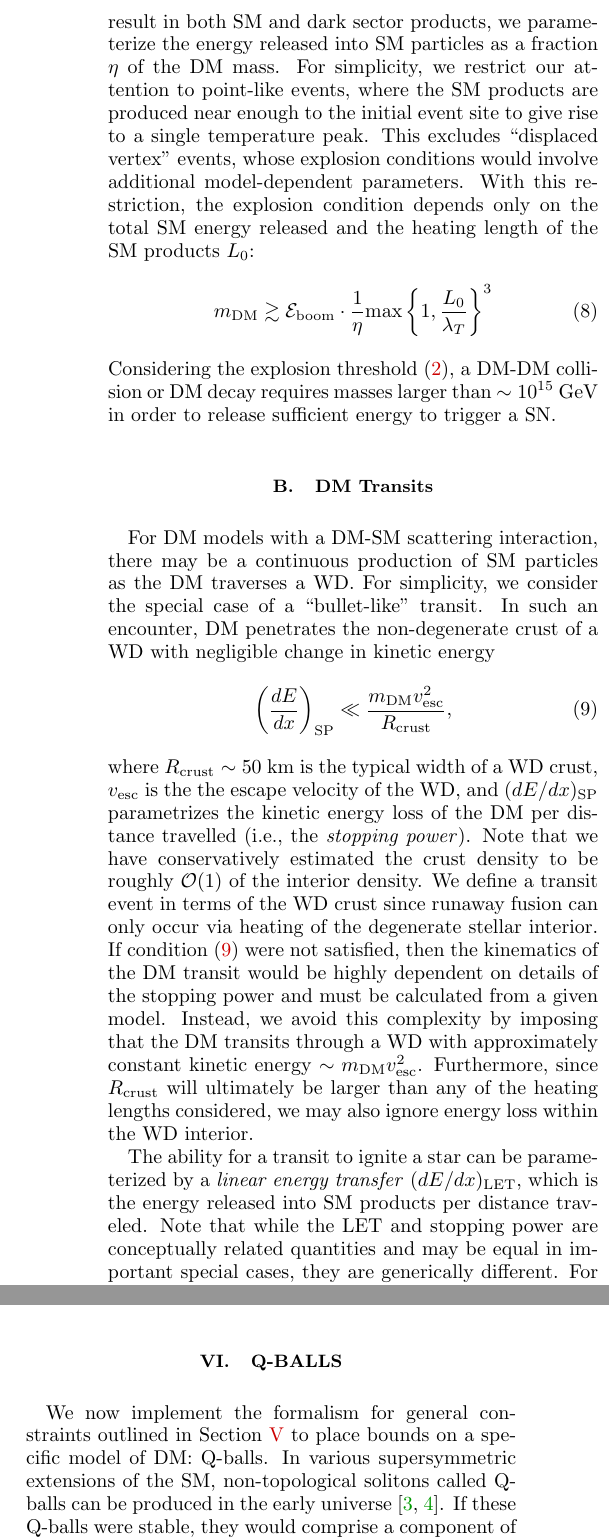
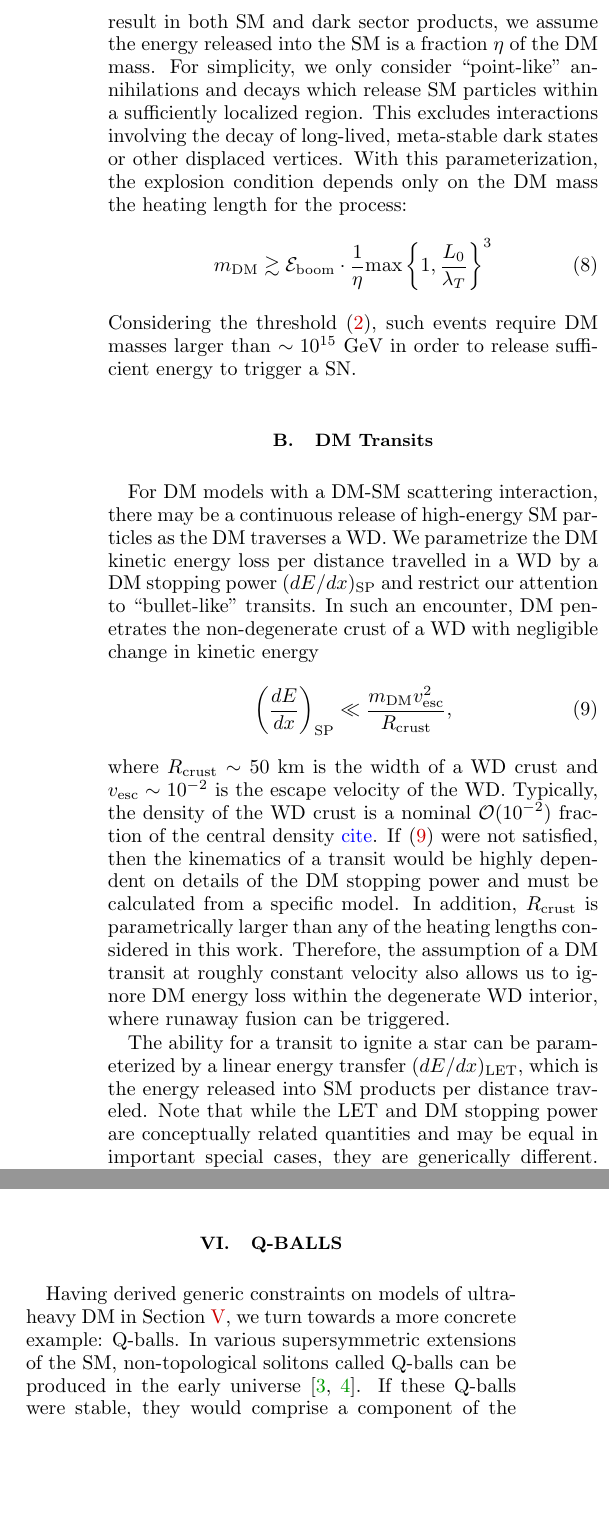
Before and after one commit to vijayoct27/Qballs, a LaTeX paper (White Dwarf Particle Detector.tex): two parts of the columns of pages 5 and 7 of 12, joined at a grey line, cut so that both start at the same text, the shorter picture padded with empty space. Compiled offline with pdfLaTeX; a LaTeX package or settings file that is missing is left out.

Commit message:
minor changes to sec 4

```diff
--- a/White Dwarf Particle Detector.tex
+++ b/White Dwarf Particle Detector.tex
@@ -272,38 +271,37 @@ This is done for the three simple and illustrative examples depicted in Figure \
 
 The collision of two DM states or the decay of a single DM within the WD is a generic interaction found in many models.
 Note that these DM-DM collisions are not necessarily particle-antiparticle annihilations, but can be of a more general, complicated nature such as the collisions of heavy nuclei.
-Since any such event will likely result in both SM and dark sector products, we parameterize the energy released into SM particles as a fraction $\eta$ of the DM mass.
+Since any such event will likely result in both SM and dark sector products, we assume the energy released into the SM is a fraction $\eta$ of the DM mass.
 %Generically we might expect $\eta \ll 1$, although $\eta$ is at most unity for non-relativistic DM.
-For simplicity, we restrict our attention to point-like events, where the SM products are produced near enough to the initial event site to give rise to a single temperature peak.
-This excludes ``displaced vertex" events, whose explosion conditions would involve additional model-dependent parameters.
-With this restriction, the explosion condition depends only on the total SM energy released and the heating length of the SM products $L_0$:
+For simplicity, we only consider ``point-like" annihilations and decays which release SM particles within a sufficiently localized region.
+This excludes interactions involving the decay of long-lived, meta-stable dark states or other displaced vertices.
+With this parameterization, the explosion condition depends only on the DM mass the heating length for the process:
 \begin{equation}
 \label{eq:coldecay}
     m_\text{DM} \gtrsim \mathcal{E}_\text{boom} \cdot \frac{1}{\eta}
       \text{max}\left\{1, \frac{L_0}{\lambda_T}\right\}^3
 \end{equation}
-Considering the explosion threshold \eqref{eq:Eboom}, a DM-DM collision or DM decay requires masses larger than $\sim 10^{15} ~\GeV$ in order to release sufficient energy to trigger a SN.
+Considering the threshold \eqref{eq:Eboom}, such events require DM masses larger than $\sim 10^{15} ~\GeV$ in order to release sufficient energy to trigger a SN.
 
 \subsection{DM Transits}
 \label{sec:DMdecay}
 
-For DM models with a DM-SM scattering interaction, there may be a continuous production of SM particles as the DM traverses a WD.
-For simplicity, we consider the special case of a ``bullet-like" transit.
+For DM models with a DM-SM scattering interaction, there may be a continuous release of high-energy SM particles as the DM traverses a WD.
+We parametrize the DM kinetic energy loss per distance travelled in a WD by a DM stopping power $(dE/dx)_\text{SP}$ and restrict our attention to ``bullet-like" transits.
 In such an encounter, DM penetrates the non-degenerate crust of a WD with negligible change in kinetic energy
 \begin{align}
 \label{eq:CrustCondition}
   \left( \frac{d E}{d x} \right)_\text{SP} \ll
   \frac{m_\text{DM} v^2_\text{esc}}{R_\text{crust}},
 \end{align}
-where $R_\text{crust} \sim 50 ~\text{km}$ is the typical width of a WD crust, $v_\text{esc}$ is the the escape velocity of the WD, and $(dE/dx)_\text{SP}$ parametrizes the kinetic energy loss of the DM per distance travelled (i.e., the \emph{stopping power}).
-Note that we have conservatively estimated the crust density to be roughly $\OO(1)$ of the interior density.
-We define a transit event in terms of the WD crust since runaway fusion can only occur via heating of the degenerate stellar interior.
-If condition \eqref{eq:CrustCondition} were not satisfied, then the kinematics of the DM transit would be highly dependent on details of the stopping power and must be calculated from a given model.
-Instead, we avoid this complexity by imposing that the DM transits through a WD with approximately constant kinetic energy $\sim m_\text{DM} v^2_\text{esc}$.
-Furthermore, since $R_\text{crust}$ will ultimately be larger than any of the heating lengths considered, we may also ignore energy loss within the WD interior.
+where $R_\text{crust} \sim 50 ~\text{km}$ is the width of a WD crust and $v_\text{esc} \sim 10^{-2}$ is the escape velocity of the WD.
+Typically, the density of the WD crust is a nominal $\OO(10^{-2})$ fraction of the central density \textcolor{blue}{cite}.
+If \eqref{eq:CrustCondition} were not satisfied, then the kinematics of a transit would be highly dependent on details of the DM stopping power and must be calculated from a specific model.
+In addition, $R_\text{crust}$ is parametrically larger than any of the heating lengths considered in this work.
+Therefore, the assumption of a DM transit at roughly constant velocity also allows us to ignore DM energy loss within the degenerate WD interior, where runaway fusion can be triggered.
 
-The ability for a transit to ignite a star can be parameterized by a \emph{linear energy transfer} $(dE/dx)_\text{LET}$, which is the energy released into SM products per distance traveled.
-Note that while the LET and stopping power are conceptually related quantities and may be equal in important special cases, they are generically different.
+The ability for a transit to ignite a star can be parameterized by a linear energy transfer $(dE/dx)_\text{LET}$, which is the energy released into SM products per distance traveled.
+Note that while the LET and DM stopping power are conceptually related quantities and may be equal in important special cases, they are generically different.
 For a transit releasing high-energy particles with characteristic heating length $L_0$ per collision, the encounter can be broken up into a series of heating events of energy $\Ez = L_0 (d E/d x)_\text{LET}$.
 If any individual deposition satisfies \eqref{eq:boom}, then runaway fusion obviously occurs.
 If not, a SN may still be triggered due to the combined effect of many deposits.
@@ -438,10 +436,9 @@ This is done in Figures \ref{fig:transitclasses}, \ref{fig:transitepsilon}, and
 \section{Q-balls}
 \label{sec:QBalls}
 
-We now implement the formalism for general constraints outlined in Section \ref{sec:Constraints} to place bounds on a specific model of DM: Q-balls.
+Having derived generic constraints on models of ultra-heavy DM in Section~\ref{sec:Constraints}, we turn towards a more concrete example: Q-balls.
 In various supersymmetric extensions of the SM, non-topological solitons called Q-balls can be produced in the early universe \cite{Coleman:1985ki, Kusenko:1997si}.
 If these Q-balls were stable, they would comprise a component of the DM today.
-
 For gauge-mediated models with flat scalar potentials, the Q-ball mass and radius are given by
 \begin{equation}
 \label{eq:Qballprop}
```
Also changed, not shown: White Dwarf Particle Detector.pdf, White Dwarf Particle Detector.tex (28 more changed lines), 2 other files.
